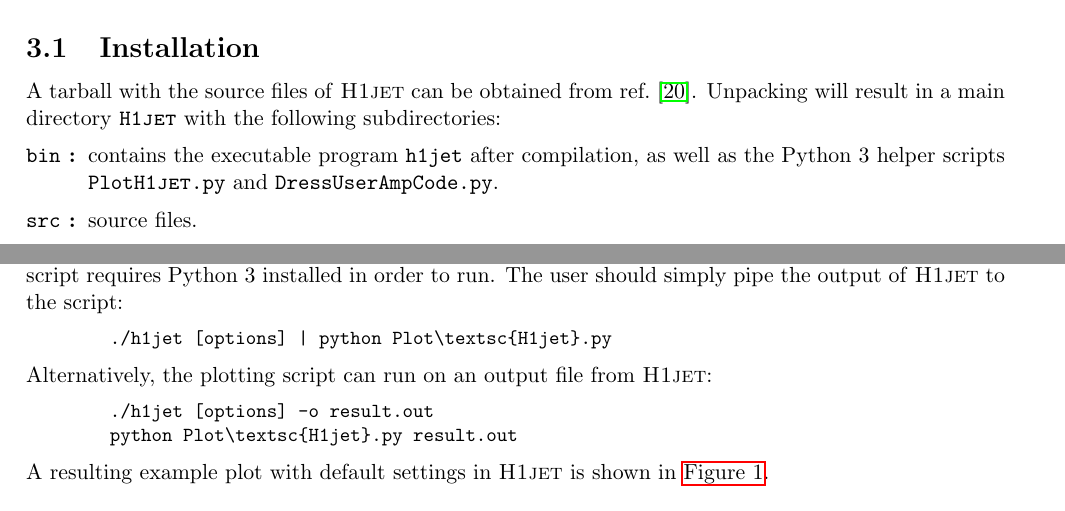
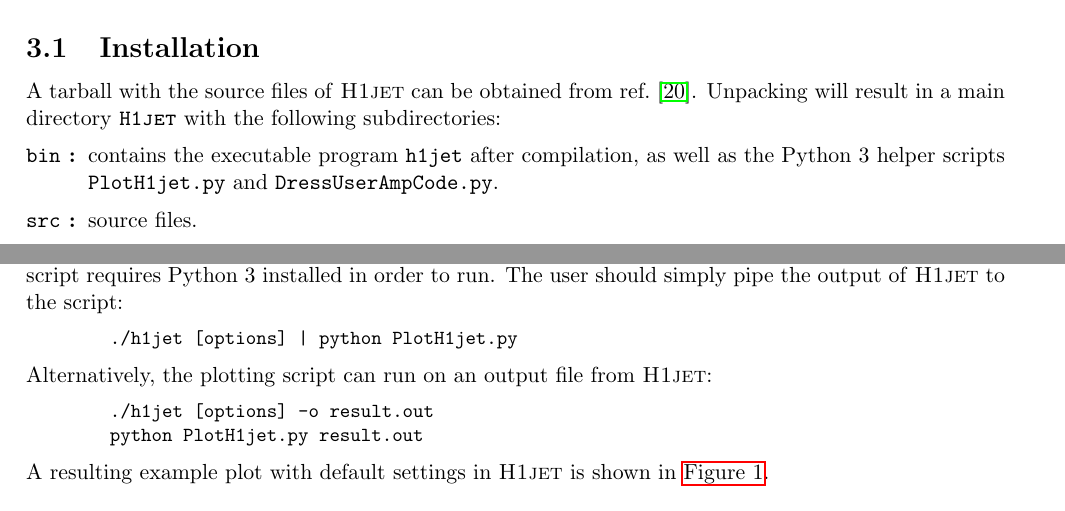
Before and after one commit to alexander-lind/H1jet, a LaTeX document (tex/h1jet.tex): two parts of pages 4 and 12 of 24, joined at a grey line, cut so that both start at the same text. Compiled offline with pdfLaTeX.

Commit message:
Fixed small errors in manual

```diff
--- a/tex/h1jet.tex
+++ b/tex/h1jet.tex
@@ -282,7 +282,7 @@ A tarball with the source files of \textsc{H1jet} can be obtained from
 ref.~\cite{h1jet}. Unpacking will result in a main directory
 \texttt{\textsc{H1jet}} with the following subdirectories:
 \begin{description}[labelindent=\parindent, labelwidth =\widthof{\bfseries9999}, leftmargin = !]
-	\item[\texttt{bin} :] contains the executable program \texttt{h1jet} after compilation, as well as the Python 3 helper scripts \texttt{Plot\textsc{H1jet}.py} and \texttt{DressUserAmpCode.py}.
+	\item[\texttt{bin} :] contains the executable program \texttt{h1jet} after compilation, as well as the Python 3 helper scripts \texttt{PlotH1jet.py} and \texttt{DressUserAmpCode.py}.
 	\item[\texttt{src} :] source files.
 \end{description}
 The \texttt{README.md} file contains information on installation and usage. \\
@@ -687,17 +687,17 @@ Here is an example snippet of Fortran code which could appear in the \texttt{res
 
 \subsubsection{Output}
 
-The helper script \texttt{Plot\textsc{H1jet}.py} facilitates easy and
+The helper script \texttt{PlotH1jet.py} facilitates easy and
 quick plotting of the output from \textsc{H1jet}. The script requires
 Python 3 installed in order to run. The user should simply pipe the
 output of \textsc{H1jet} to the script:
 \begin{lstlisting}
-	./h1jet [options] | python Plot\textsc{H1jet}.py
+	./h1jet [options] | python PlotH1jet.py
 \end{lstlisting}
 Alternatively, the plotting script can run on an output file from \textsc{H1jet}:
 \begin{lstlisting}
 	./h1jet [options] -o result.out
-	python Plot\textsc{H1jet}.py result.out
+	python PlotH1jet.py result.out
 \end{lstlisting}
 A resulting example plot with default settings in \textsc{H1jet} is shown in \autoref{fig:h1jetresult}.
 
```
Also changed, not shown: tex/h1jet.tex (2 more changed lines).
